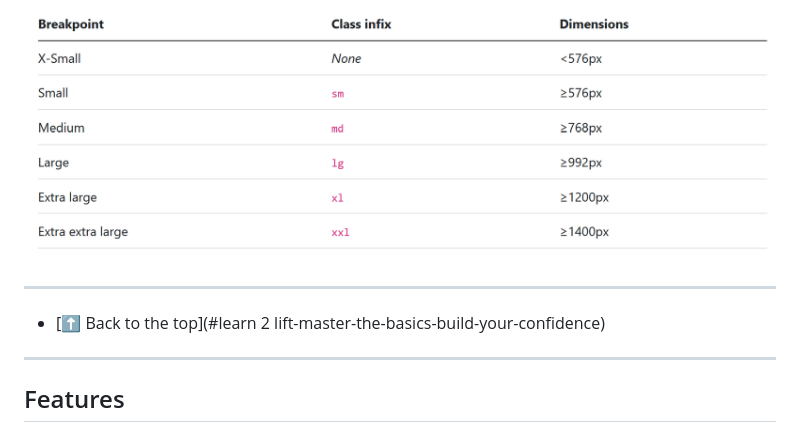
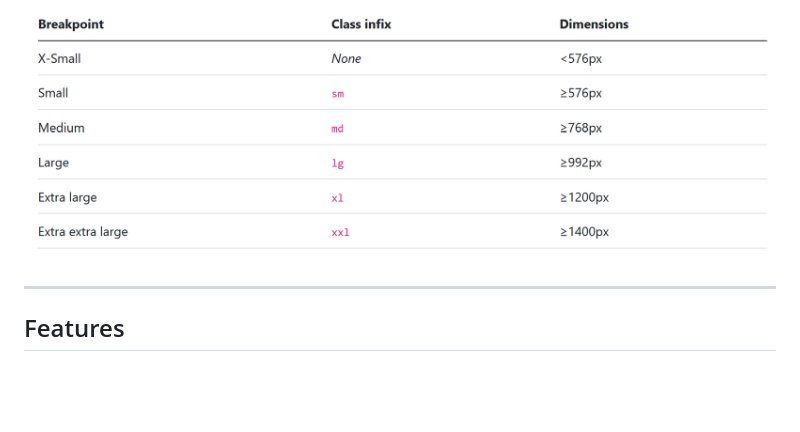
Before and after one commit to Bosfit/learn2lift, a Markdown page: README.md, the part around the change. GitHub-like rendering; blank space fills up the shorter version.

Commit message:
updated credits section

```diff
--- a/README.md
+++ b/README.md
@@ -137,10 +137,6 @@ Favicon icons and logo used are from [Flaticon](https://www.flaticon.com/free-ic
 We use Bootstrap’s grid and custom media queries to ensure the layout adapts gracefully across all screen sizes:
 
 ![Media Queries](README-docs/media-queries.png)
-
----
-
-- [⬆️ Back to the top](#learn 2 lift-master-the-basics-build-your-confidence)
 
 ---
 
```
